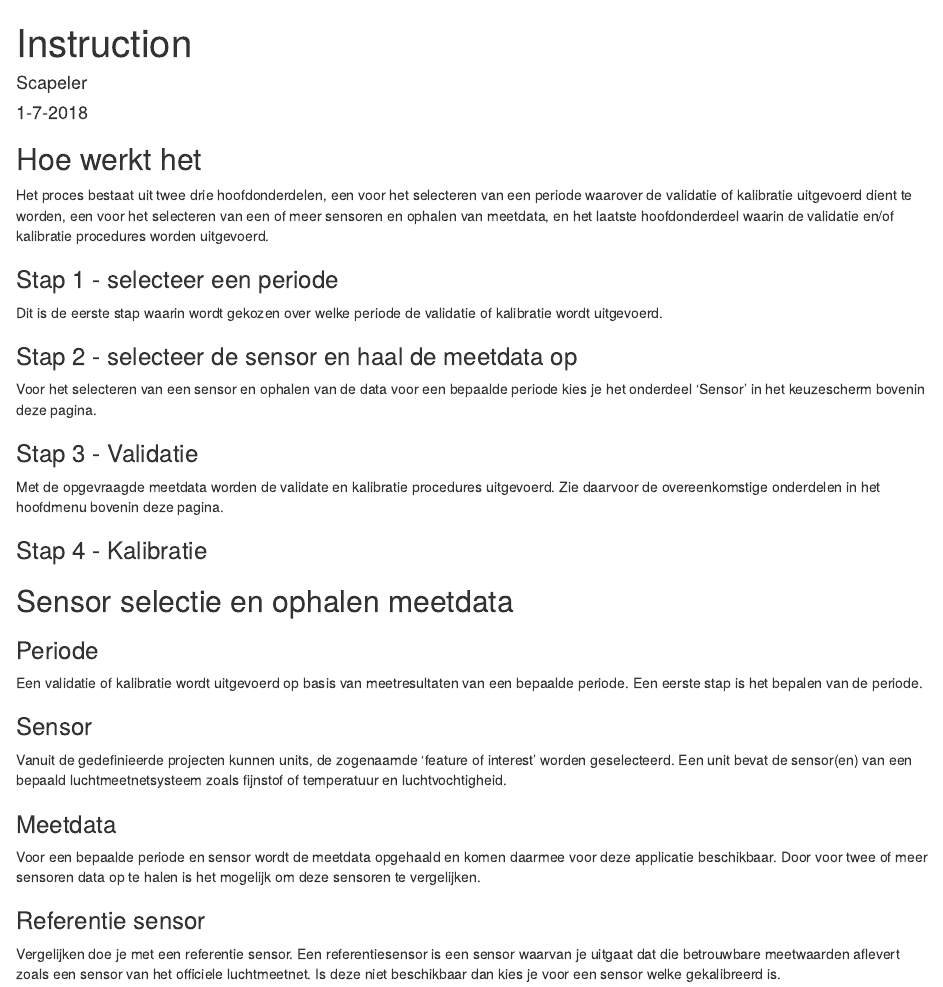
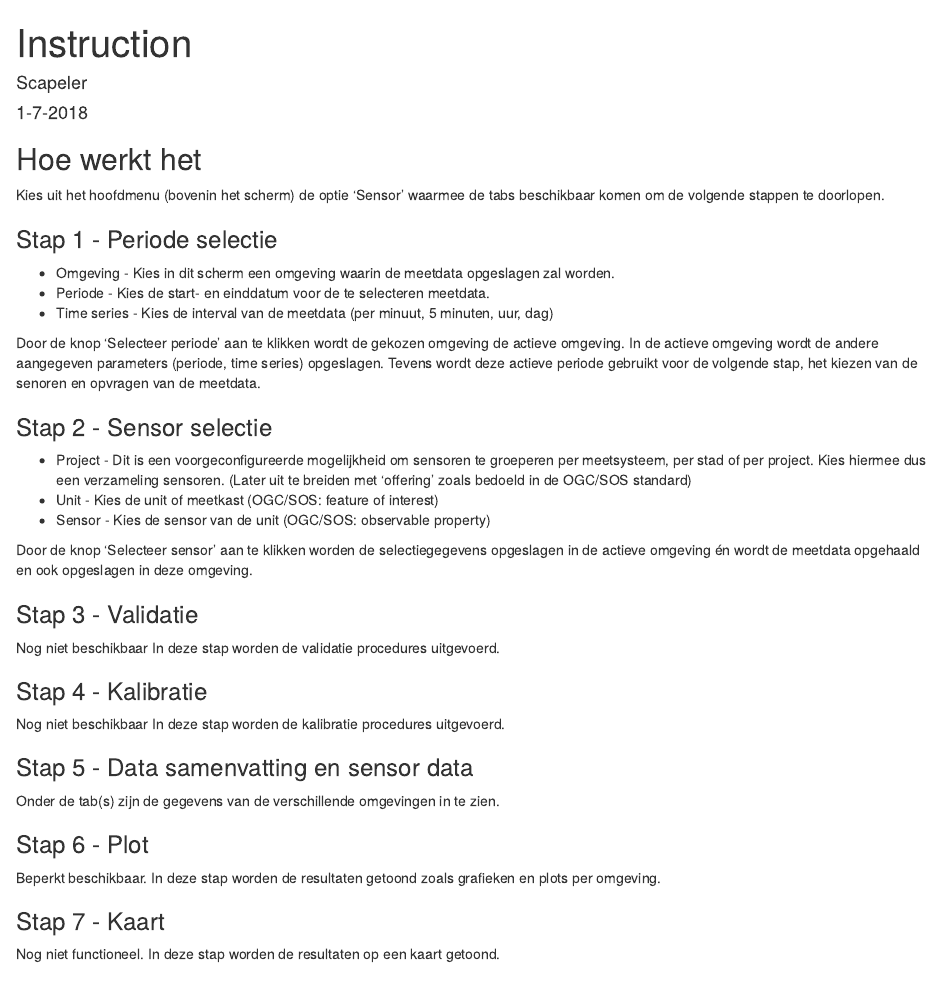
Before and after one commit to openiod/apri-sensor-calval, an R Markdown document (www/md/instruction.Rmd): the page in a window 1100 px wide, from its top. Rendered offline with R 4.5, knitr and Pandoc, with nearby package versions.

Commit message:
docu update

```diff
--- a/www/md/instruction.Rmd
+++ b/www/md/instruction.Rmd
@@ -6,29 +6,38 @@ output: html_document
 ---
 
 ## Hoe werkt het
-Het proces bestaat uit twee drie hoofdonderdelen, een voor het selecteren van een periode waarover de validatie of kalibratie uitgevoerd dient te worden, een voor het selecteren van een of meer sensoren en ophalen van meetdata, en het laatste hoofdonderdeel waarin de validatie en/of kalibratie procedures worden uitgevoerd.
 
-### Stap 1 - selecteer een periode
-Dit is de eerste stap waarin wordt gekozen over welke periode de validatie of kalibratie wordt uitgevoerd.
+Kies uit het hoofdmenu (bovenin het scherm) de optie 'Sensor' waarmee de tabs beschikbaar komen om de volgende stappen te doorlopen.
 
-### Stap 2 - selecteer de sensor en haal de meetdata op
-Voor het selecteren van een sensor en ophalen van de data voor een bepaalde periode kies je het onderdeel 'Sensor' in het keuzescherm bovenin deze pagina.
+### Stap 1 - Periode selectie
+* Omgeving - Kies in dit scherm een omgeving waarin de meetdata opgeslagen zal worden.
+* Periode - Kies de start- en einddatum voor de te selecteren meetdata.
+* Time series - Kies de interval van de meetdata (per minuut, 5 minuten, uur, dag)
+
+Door de knop 'Selecteer periode' aan te klikken wordt de gekozen omgeving de actieve omgeving. In de actieve omgeving wordt de andere aangegeven parameters (periode, time series) opgeslagen. Tevens wordt deze actieve periode gebruikt voor de volgende stap, het kiezen van de senoren en opvragen van de meetdata.
+
+### Stap 2 - Sensor selectie
+* Project - Dit is een voorgeconfigureerde mogelijkheid om sensoren te groeperen per meetsysteem, per stad of per project. Kies hiermee dus een verzameling sensoren. (Later uit te breiden met 'offering' zoals bedoeld in de OGC/SOS standard)
+* Unit - Kies de unit of meetkast (OGC/SOS: feature of interest)
+* Sensor - Kies de sensor van de unit (OGC/SOS: observable property)
+
+Door de knop 'Selecteer sensor' aan te klikken worden de selectiegegevens opgeslagen in de actieve omgeving én wordt de meetdata opgehaald en ook opgeslagen in deze omgeving.
 
 ### Stap 3 - Validatie
-Met de opgevraagde meetdata worden de validate en kalibratie procedures uitgevoerd. Zie daarvoor de overeenkomstige onderdelen in het hoofdmenu bovenin deze pagina.
+Nog niet beschikbaar
+In deze stap worden de validatie procedures uitgevoerd.
 
 ### Stap 4 - Kalibratie
+Nog niet beschikbaar
+In deze stap worden de kalibratie procedures uitgevoerd.
 
-## Sensor selectie en ophalen meetdata
+### Stap 5 - Data samenvatting en sensor data
+Onder de tab(s) zijn de gegevens van de verschillende omgevingen in te zien.
 
-### Periode
-Een validatie of kalibratie wordt uitgevoerd op basis van meetresultaten van een bepaalde periode. Een eerste stap is het bepalen van de periode.
+### Stap 6 - Plot
+Beperkt beschikbaar.
+In deze stap worden de resultaten getoond zoals grafieken en plots per omgeving.
 
-### Sensor
-Vanuit de gedefinieerde projecten kunnen units, de zogenaamde 'feature of interest' worden geselecteerd. Een unit bevat de sensor(en) van een bepaald luchtmeetnetsysteem zoals fijnstof of temperatuur en luchtvochtigheid.
-
-### Meetdata
-Voor een bepaalde periode en sensor wordt de meetdata opgehaald en komen daarmee voor deze applicatie beschikbaar. Door voor twee of meer sensoren data op te halen is het mogelijk om deze sensoren te vergelijken.
-
-### Referentie sensor
-Vergelijken doe je met een referentie sensor. Een referentiesensor is een sensor waarvan je uitgaat dat die betrouwbare meetwaarden aflevert zoals een sensor van het officiele luchtmeetnet. Is deze niet beschikbaar dan kies je voor een sensor welke gekalibreerd is.
+### Stap 7 - Kaart
+Nog niet functioneel.
+In deze stap worden de resultaten op een kaart getoond.
```
Also changed, not shown: www/md/introduction.Rmd (+12 -27 lines).
